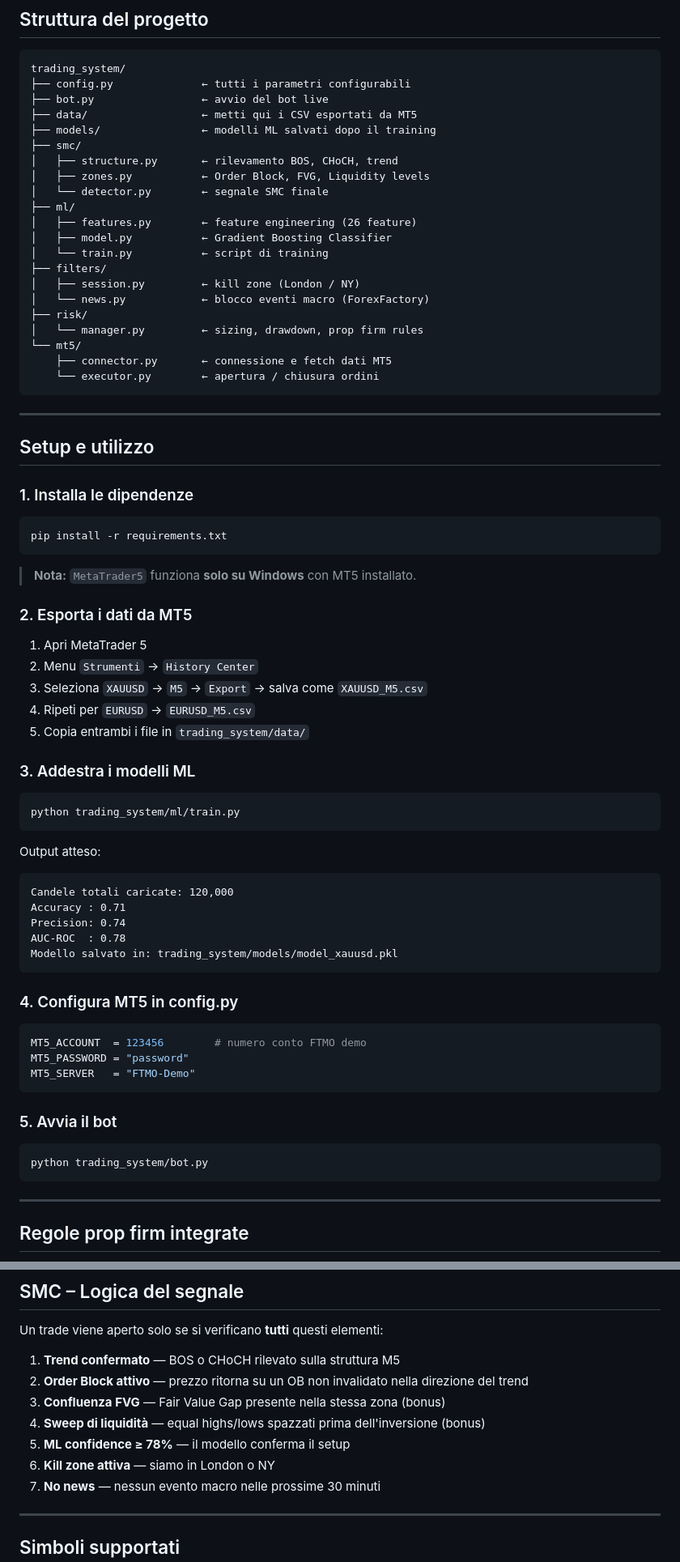
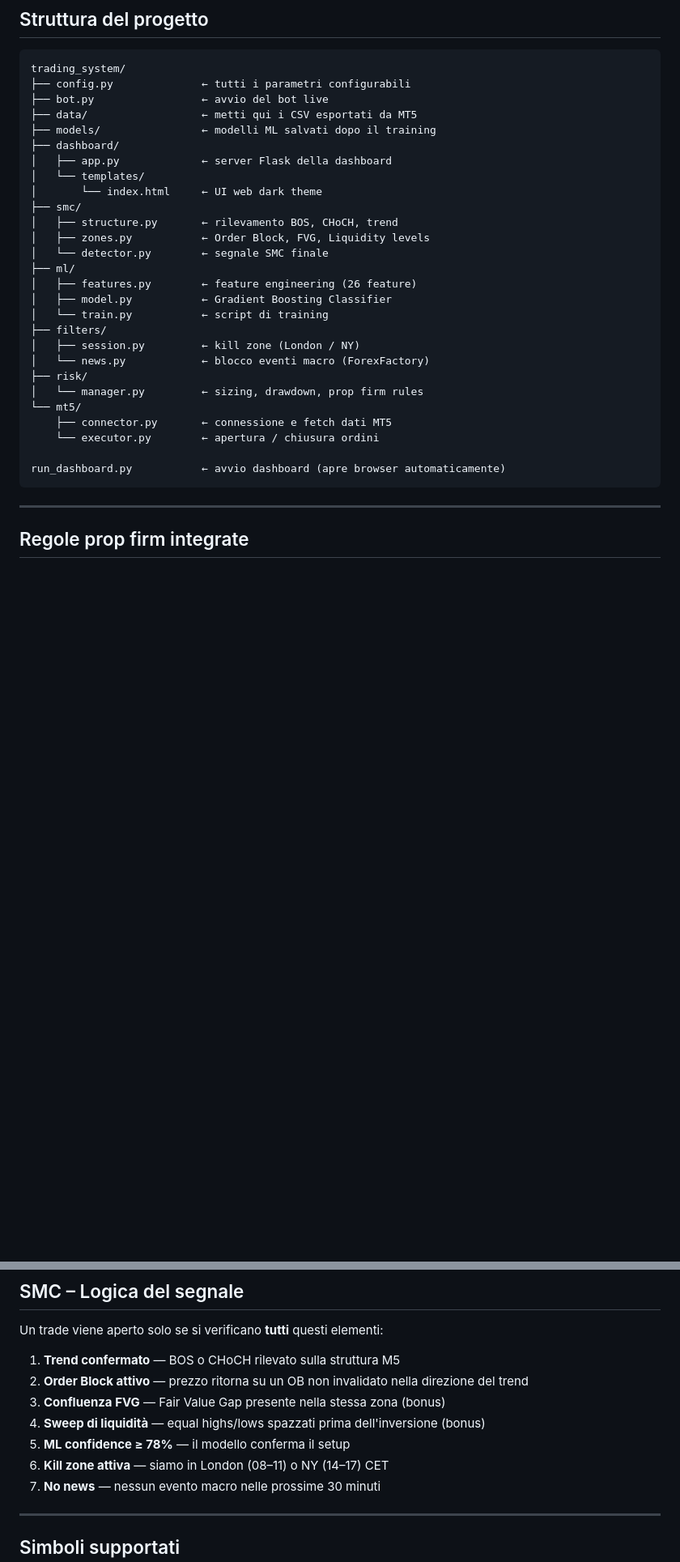
Before and after one commit to raffaele1991/Raffaele-Devita, a Markdown page: README.md, 2 parts joined by grey strips. Shown at 81% size. GitHub-like rendering; blank space fills up the shorter version.

````diff
--- a/README.md
+++ b/README.md
@@ -47,6 +153,10 @@ trading_system/
 ├── bot.py                 ← avvio del bot live
 ├── data/                  ← metti qui i CSV esportati da MT5
 ├── models/                ← modelli ML salvati dopo il training
+├── dashboard/
+│   ├── app.py             ← server Flask della dashboard
+│   └── templates/
+│       └── index.html     ← UI web dark theme
 ├── smc/
 │   ├── structure.py       ← rilevamento BOS, CHoCH, trend
 │   ├── zones.py           ← Order Block, FVG, Liquidity levels
@@ -63,55 +173,8 @@ trading_system/
 └── mt5/
     ├── connector.py       ← connessione e fetch dati MT5
     └── executor.py        ← apertura / chiusura ordini
-```
 
----
-
-## Setup e utilizzo
-
-### 1. Installa le dipendenze
-
-```bash
-pip install -r requirements.txt
-```
-
-> **Nota:** `MetaTrader5` funziona **solo su Windows** con MT5 installato.
-
-### 2. Esporta i dati da MT5
-
-1. Apri MetaTrader 5
-2. Menu `Strumenti` → `History Center`
-3. Seleziona `XAUUSD` → `M5` → `Export` → salva come `XAUUSD_M5.csv`
-4. Ripeti per `EURUSD` → `EURUSD_M5.csv`
-5. Copia entrambi i file in `trading_system/data/`
-
-### 3. Addestra i modelli ML
-
-```bash
-python trading_system/ml/train.py
-```
-
-Output atteso:
-```
-Candele totali caricate: 120,000
-Accuracy : 0.71
-Precision: 0.74
-AUC-ROC  : 0.78
-Modello salvato in: trading_system/models/model_xauusd.pkl
-```
-
-### 4. Configura MT5 in config.py
-
-```python
-MT5_ACCOUNT  = 123456        # numero conto FTMO demo
-MT5_PASSWORD = "password"
-MT5_SERVER   = "FTMO-Demo"
-```
-
-### 5. Avvia il bot
-
-```bash
-python trading_system/bot.py
+run_dashboard.py           ← avvio dashboard (apre browser automaticamente)
 ```
 
 ---
@@ -138,7 +201,7 @@ Un trade viene aperto solo se si verificano **tutti** questi elementi:
 3. **Confluenza FVG** — Fair Value Gap presente nella stessa zona (bonus)
 4. **Sweep di liquidità** — equal highs/lows spazzati prima dell'inversione (bonus)
 5. **ML confidence ≥ 78%** — il modello conferma il setup
-6. **Kill zone attiva** — siamo in London o NY
+6. **Kill zone attiva** — siamo in London (08–11) o NY (14–17) CET
 7. **No news** — nessun evento macro nelle prossime 30 minuti
 
 ---
````
Also changed, not shown: other parts of README.md (+106 -0 lines).
